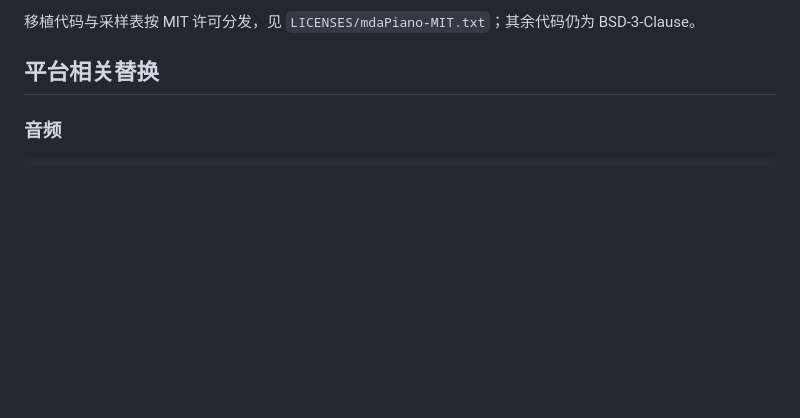
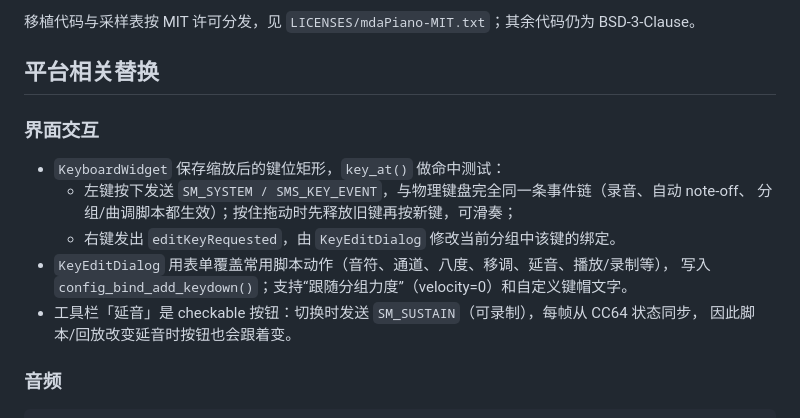
Before and after one commit to QPRS-6/freepiano-linux, a Markdown page: PORTING.md, the part around the change. GitHub-like rendering; blank space fills up the shorter version.

````diff
--- a/PORTING.md
+++ b/PORTING.md
@@ -110,6 +110,17 @@ MIT（或 GPL）许可发布，Linux 上无需 VST 宿主即可使用：
 
 ## 平台相关替换
 
+### 界面交互
+
+* `KeyboardWidget` 保存缩放后的键位矩形，`key_at()` 做命中测试：
+  * 左键按下发送 `SM_SYSTEM / SMS_KEY_EVENT`，与物理键盘完全同一条事件链（录音、自动 note-off、
+    分组/曲调脚本都生效）；按住拖动时先释放旧键再按新键，可滑奏；
+  * 右键发出 `editKeyRequested`，由 `KeyEditDialog` 修改当前分组中该键的绑定。
+* `KeyEditDialog` 用表单覆盖常用脚本动作（音符、通道、八度、移调、延音、播放/录制等），
+  写入 `config_bind_add_keydown()`；支持“跟随分组力度”（velocity=0）和自定义键帽文字。
+* 工具栏「延音」是 checkable 按钮：切换时发送 `SM_SUSTAIN`（可录制），每帧从 CC64 状态同步，
+  因此脚本/回放改变延音时按钮也会跟着变。
+
 ### 音频
 
 ```
````
Also changed, not shown: README.md (+18 -6 lines), docs/screenshot-keyedit.png (added), docs/screenshot-main.png, 8 other files.
